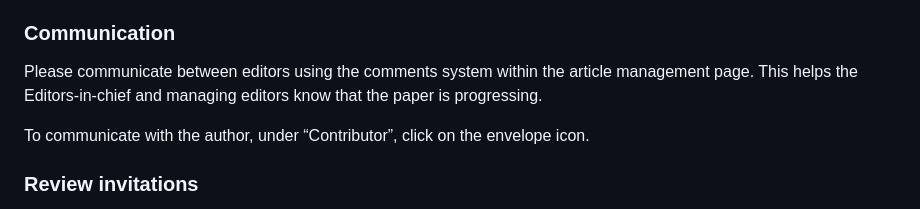
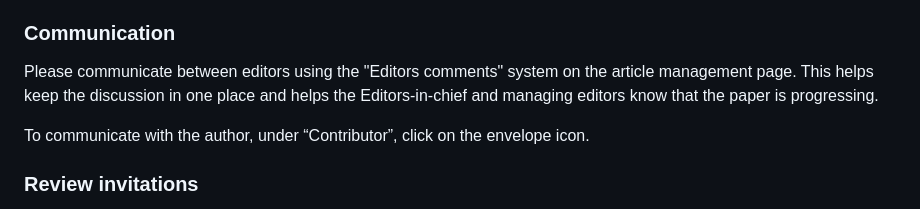
Before and after one commit to nathanael-fijalkow/TheoretiCS_doc, a Markdown page: survival_editors.md, the part around the change. Rendered like a GitHub page.

Commit message:
phrasing

```diff
--- a/survival_editors.md
+++ b/survival_editors.md
@@ -42,7 +42,7 @@ of each iteration are:
 
 ### Communication
 
-Please communicate between editors using the comments system within the article management page. This helps the Editors-in-chief and managing editors know that the paper is progressing.
+Please communicate between editors using the "Editors comments" system on the article management page. This helps keep the discussion in one place and helps the Editors-in-chief and managing editors know that the paper is progressing.
 
 To communicate with the author, under “Contributor”, click on the envelope icon.
 
```
